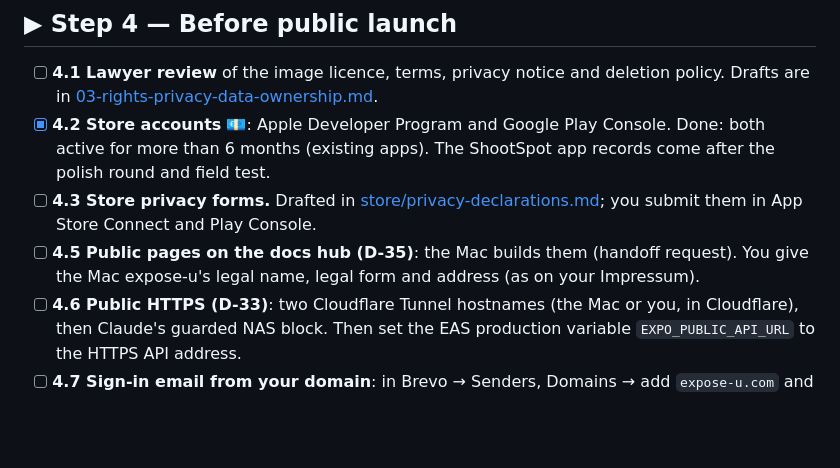
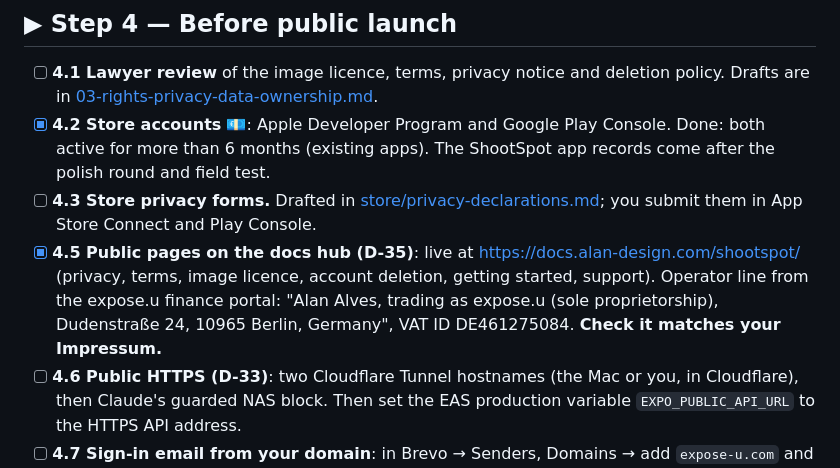
Before and after one commit to noobsaibot666/shootspot, a Markdown page: docs/HANDWORK.md, the part around the change. Drawn GitHub-style; blank space fills up the shorter version.

```diff
--- a/docs/HANDWORK.md
+++ b/docs/HANDWORK.md
@@ -214,7 +214,7 @@ Create a free account at cloudflare.com and add your domain. This lets phones re
 - [ ] **4.1 Lawyer review** of the image licence, terms, privacy notice and deletion policy. Drafts are in [03-rights-privacy-data-ownership.md](phase-0/03-rights-privacy-data-ownership.md).
 - [x] **4.2 Store accounts** 💶: Apple Developer Program and Google Play Console. Done: both active for more than 6 months (existing apps). The ShootSpot app records come after the polish round and field test.
 - [ ] **4.3 Store privacy forms.** Drafted in [store/privacy-declarations.md](store/privacy-declarations.md); you submit them in App Store Connect and Play Console.
-- [ ] **4.5 Public pages on the docs hub (D-35)**: the Mac builds them (handoff request). You give the Mac expose-u's legal name, legal form and address (as on your Impressum).
+- [x] **4.5 Public pages on the docs hub (D-35)**: live at https://docs.alan-design.com/shootspot/ (privacy, terms, image licence, account deletion, getting started, support). Operator line from the expose.u finance portal: "Alan Alves, trading as expose.u (sole proprietorship), Dudenstraße 24, 10965 Berlin, Germany", VAT ID DE461275084. **Check it matches your Impressum.**
 - [ ] **4.6 Public HTTPS (D-33)**: two Cloudflare Tunnel hostnames (the Mac or you, in Cloudflare), then Claude's guarded NAS block. Then set the EAS production variable `EXPO_PUBLIC_API_URL` to the HTTPS API address.
 - [ ] **4.7 Sign-in email from your domain**: in Brevo → Senders, Domains → add `expose-u.com` and add its DNS records in Cloudflare (DKIM, DMARC). Then the sender becomes e.g. `ShootSpot <no-reply@expose-u.com>` and codes stop landing in spam. Also in Brevo → Security → Authorized IPs, **Deactivate for SMTP keys**.
 - [ ] **4.8 App records**: create ShootSpot in App Store Connect (bundle `com.shootspot.app`) and Play Console (package `com.shootspot.app`). Claude guides you, then runs the EAS production builds and submissions (TestFlight, Play internal track).
```
Also changed, not shown: state/windows-macos-handoff.md (+3 -1 lines).
